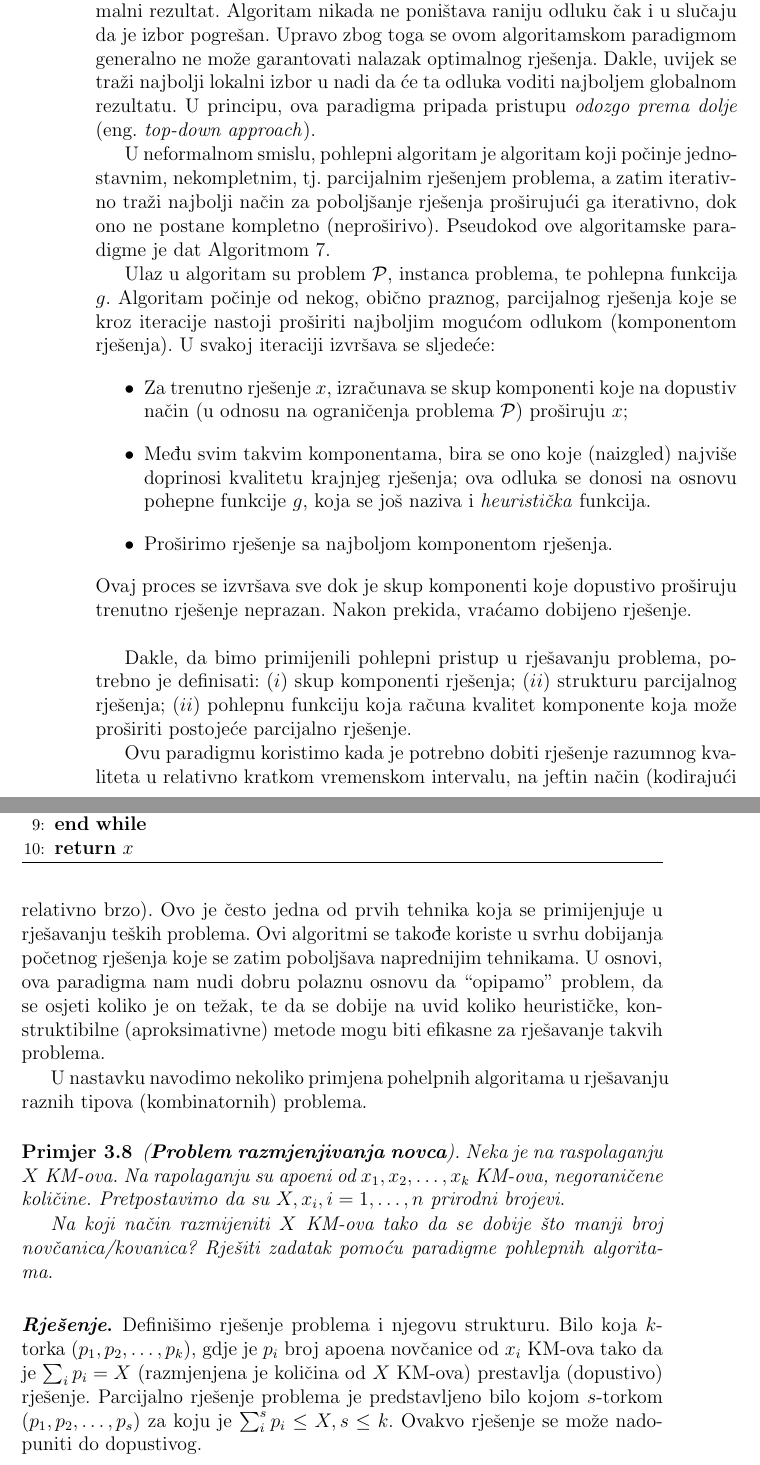
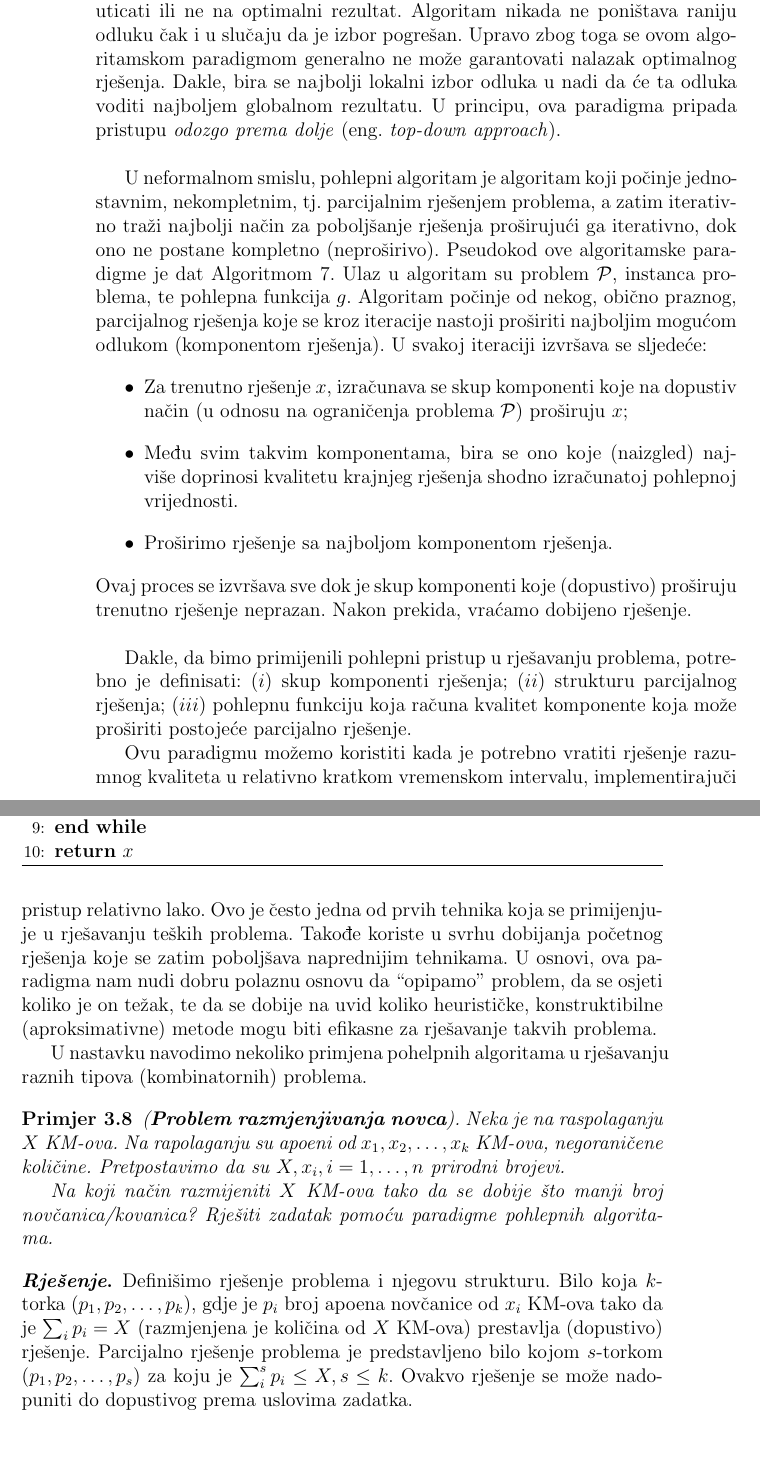
Before and after one commit to markodjukanovic90/Proceduralno-programiranje-knjiga, a LaTeX book (knjige_literatura/main.tex, which reads knjige_literatura/chapter-03-04/chapter03.tex): two parts of pages 133 and 134 of 174, joined at a grey line, cut so that both start at the same text. Compiled offline with pdfLaTeX.

Commit message:
Revizije do strane 129

```diff
--- a/knjige_literatura/chapter-03-04/chapter03.tex
+++ b/knjige_literatura/chapter-03-04/chapter03.tex
@@ -878,17 +878,15 @@ FourSumSquares([], 20)
 
 \section{Pohlepni algoritmi}
  % https://www.programiz.com/dsa/greedy-algorithm
-\textit{Pohlepni algoritam} je pristup rješavanju problema koji bira od svih dostupnih opcija  onu najbolju na osnovu nekog pohlepnog (intuitivnog) kriterijum. Pristup ne brine da li će lokalno najbolji odabir uticati ili ne na optimalni rezultat. Algoritam nikada ne poništava raniju odluku čak i u slučaju da je izbor pogrešan. Upravo zbog toga se ovom algoritamskom paradigmom generalno ne može  garantovati nalazak optimalnog rješenja. Dakle, uvijek se traži najbolji lokalni izbor u nadi da će ta odluka voditi   najboljem globalnom rezultatu. U principu, ova paradigma pripada   pristupu \textit{odozgo prema dolje} (eng. \textit{top-down approach}).
-
-U neformalnom smislu, pohlepni algoritam je algoritam koji počinje jedno\-stavnim, nekompletnim, tj. parcijalnim rješenjem problema, a zatim iterativno traži najbolji način za poboljšanje rješenja proširujući ga iterativno, dok ono ne postane kompletno (neproširivo). Pseudokod ove algoritamske paradigme je dat Algoritmom~\ref{alg:greedy-algorithm}.
-
-Ulaz u algoritam su problem $\mathcal{P}$, instanca problema, te pohlepna funkcija $g$.  Algoritam počinje od nekog, obično praznog, parcijalnog rješenja koje se kroz iteracije nastoji proširiti najboljim mogućom odlukom (komponentom rješenja). U svakoj iteraciji izvršava se sljedeće:
+\textit{Pohlepni algoritam} je pristup rješavanju problema koji od svih dostupnih opcija u prostoru pretrage bira onu najbolju na osnovu nekog pohlepnog (intuitivnog) kriterijuma. Pristup ne brine da li će lokalno najbolji odabir uticati ili ne na optima\-lni rezultat. Algoritam nikada ne poništava raniju odluku čak i u slučaju da je izbor pogrešan. Upravo zbog toga se ovom algoritamskom paradigmom generalno ne može  garantovati nalazak optima\-lnog rješenja. Dakle, bira se najbolji lokalni izbor odluka u nadi da će ta odluka voditi   najboljem globalnom rezultatu. U principu, ova paradigma pripada   pristupu \textit{odozgo prema dolje} (eng. \textit{top-down approach}). \\
+
+U neformalnom smislu, pohlepni algoritam je algoritam koji počinje jedno\-stavnim, nekompletnim, tj. parcijalnim rješenjem problema, a zatim iterativno traži najbolji način za poboljšanje rješenja proširujući ga iterativno, dok ono ne postane kompletno (neproširivo). Pseudokod ove algoritamske paradigme je dat Algoritmom~\ref{alg:greedy-algorithm}. Ulaz u algoritam su problem $\mathcal{P}$, instanca problema, te pohlepna funkcija $g$.  Algoritam počinje od nekog, obično praznog, parcijalnog rješenja koje se kroz iteracije nastoji proširiti najboljim mogućom odlukom (komponentom rješenja). U svakoj iteraciji izvršava se sljedeće:
  \begin{itemize}
  	\item Za trenutno rješenje $x$, izračunava se skup komponenti koje na dopustiv način (u odnosu na ograničenja problema $\mathcal{P}$) proširuju $x$;
- 	\item Među svim takvim komponentama, bira se ono koje (naizgled) najviše doprinosi kvalitetu krajnjeg rješenja; ova odluka se donosi na osnovu pohepne funkcije $g$, koja se još naziva i \textit{heuristička} funkcija.
+ 	\item Među svim takvim komponentama, bira se ono koje (naizgled) najviše doprinosi kvalitetu krajnjeg rješenja shodno izračunatoj pohlepnoj vrije\-dnosti. %ova odluka se donosi na osnovu pohepne funkcije $g$, koja se još naziva i \textit{heuristička} funkcija.
  	\item Proširimo rješenje sa najboljom komponentom rješenja.
  \end{itemize}
-Ovaj proces se izvršava sve dok je skup komponenti koje dopustivo proširuju trenutno rješenje neprazan. Nakon prekida, vraćamo dobijeno rješenje. \\
+Ovaj proces se izvršava sve dok je skup komponenti koje (dopustivo) proširuju trenutno rješenje neprazan. Nakon prekida, vraćamo dobijeno rješenje. \\
 
  %%Proces se ponavlja sve do nekog uslova zaustavljanja.
 
@@ -913,12 +911,12 @@ Ovaj proces se izvršava sve dok je skup komponenti koje dopustivo proširuju tr
     \caption{Shema paradigme pohlepnih algoritama.}    \label{alg:greedy-algorithm}
 \end{algorithm}
 
-Dakle, da bimo primijenili pohlepni pristup u rješavanju problema, potrebno je definisati: ($i$) skup komponenti rješenja; ($ii$) strukturu parcijalnog rješenja; ($ii$) pohlepnu funkciju koja računa kvalitet komponente koja može proširiti postojeće parcijalno rješenje.
-
-
-
-Ovu paradigmu koristimo kada je potrebno dobiti rješenje razumnog kvaliteta   u relativno kratkom vremenskom intervalu, na jeftin način (kodira\-jući relativno brzo). Ovo je često jedna od prvih tehnika koja se primijenjuje u rješavanju teških
-problema.  Ovi algoritmi se takođe koriste u svrhu dobijanja početnog rješenja koje se zatim  poboljšava naprednijim tehnikama. U osnovi, ova paradigma nam nudi dobru polaznu osnovu da ``opipamo'' problem, da se osjeti  koliko je on težak, te da se dobije na uvid koliko heurističke, konstruktibilne (aproksimativne) metode mogu biti efikasne za rješavanje takvih problema.
+Dakle, da bimo primijenili pohlepni pristup u rješavanju problema, potre\-bno je definisati: ($i$) skup komponenti rješenja; ($ii$) strukturu parcijalnog rješenja; ($iii$) pohlepnu funkciju koja računa kvalitet komponente koja može proširiti postojeće parcijalno rješenje.
+
+
+
+Ovu paradigmu možemo koristiti kada je potrebno vratiti rješenje razumnog kvaliteta   u relativno kratkom vremenskom intervalu, implementirajuči pristup relativno lako. Ovo je često jedna od prvih tehnika koja se primijenjuje u rješavanju teških
+problema. Takođe koriste u svrhu dobijanja početnog rješenja koje se zatim  poboljšava naprednijim tehnikama. U osnovi, ova paradigma nam nudi dobru polaznu osnovu da ``opipamo'' problem, da se osjeti  koliko je on težak, te da se dobije na uvid koliko heurističke, konstrukti\-bilne (aproksimativne) metode mogu biti efikasne za rješavanje takvih proble\-ma.
 
 U nastavku navodimo nekoliko primjena pohelpnih algoritama u rješavanju raznih tipova (kombinatornih) problema.
 
@@ -935,8 +933,4 @@ novčanica/kovanica? Rješiti zadatak pomoću paradigme pohlepnih algoritama.
 	 Definišimo rješenje problema i njegovu strukturu. Bilo koja $k$-torka $(p_1, p_2, \ldots , p_k )$, gdje je $p_i$ broj
 	 apoena novčanice od $x_i$ KM-ova tako da je $\sum_i p_i = X$
 	 (razmjenjena je količina od $X$ KM-ova) prestavlja (dopustivo) rješenje.
-	 Parcijalno rješenje problema je predstavljeno bilo kojom $s$-torkom $(p_1, p_2, \ldots , p_s )$ za koju je $\sum_i^s p_i \leq X, s \leq k$.  Ovakvo rješenje se može nadopuniti do dopustivog. \\
-
-	 Konstruišimo sada pohlepnu funkciju. Ideja je da prvo razmatramo novča\-nice najvećeg mogućeg apoena manje od $X$. Uzmimo  koliko možemo takvih novčanica, ali da se ne premaši ukupna vrijednost od $X$. Od preostalog iznosa $X'$ koji treba da bude razmijenjen, uzmemo onoliko novčanica maksimalne vrijednosti apoena, u zbiru iznosa manjeg od $X'$, koliko god je to  moguće. Ovaj proces nastavimo, dok ne dobijemo dopustivo rješenje.
-
-	 Prvo sortirajmo vrijednosti apoena od najvećeg do najmanjeg. Pretpostavimo bez smanjenja opštosti da je  početni redoslijed apoena $x_1, \ldots, x_k$ dat u sortiranom poretku. Pohlepna funkcija od trenutnog parcijalnog rješenja $s_{p}=(p_1, \ldots, p_s), s \leq k$ nalazi najmanji indeks apoena $i$ koji je veći od $s$, a da je pri tome $x_i \leq X'= X - \sum_i^s p_i x_i$. Tada je novo prošireno parcijalno rješenje jednako
+	 Parcijalno rješenje problema je predstavljeno bilo kojom $s$-torkom $(p_1, p_2, \ldots , p_s )$ za koju je $\sum_i^s p_i \leq X, s \leq k$.  Ovakvo rješenje se može nadopuniti do dopustivog prema uslovima zadatka. \\
```
Also changed, not shown: knjige_literatura/chapter-03-04/chapter03.tex (14 more changed lines).
